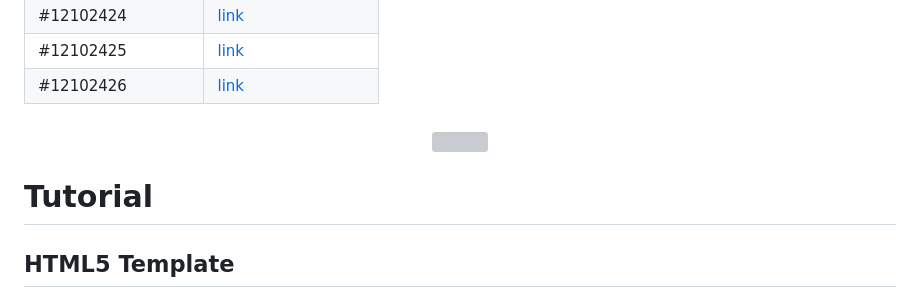
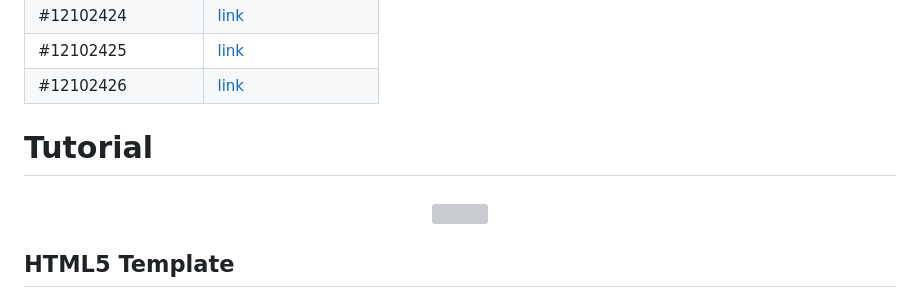
Before and after one commit to vondas-network/webglo, a Markdown page: README.md, the part around one of its changes. Drawn GitHub-style; grey boxes are pictures that could not be loaded.

```diff
--- a/README.md
+++ b/README.md
@@ -45,4 +45,6 @@ WebGL Ordinals is a project with the focus of hosting video art on the Bitcoin u
 | #12102425 | [link](https://ordinals.com/preview/dda24ae020f4994f88d8274a64c8395acd1513cd7384dbd753e2a802d3864bf3i0) |
 | #12102426 | [link](https://ordinals.com/preview/181bd2f56701a42053c816809ae62f77739982523ff5607ada0022799b91a6d9i0) |
 
+# Tutorial
+
 <h3 align="center">
@@ -50,6 +52,4 @@ WebGL Ordinals is a project with the focus of hosting video art on the Bitcoin u
 </h3>
-
-# Tutorial
 
 ## HTML5 Template
 To start, I needed a working example which demonstrated how to run a WebGL example within a HTML5 file. The key was finding one that loads a _fragment shader_. Luckily, I found a working an [example](https://wolftype.github.io/200c/about/) from Pablo Colapinto that runs locally without any external dependencies. This example is pasted below.
```
Also changed, not shown: other parts of README.md (+1 -1 lines).
